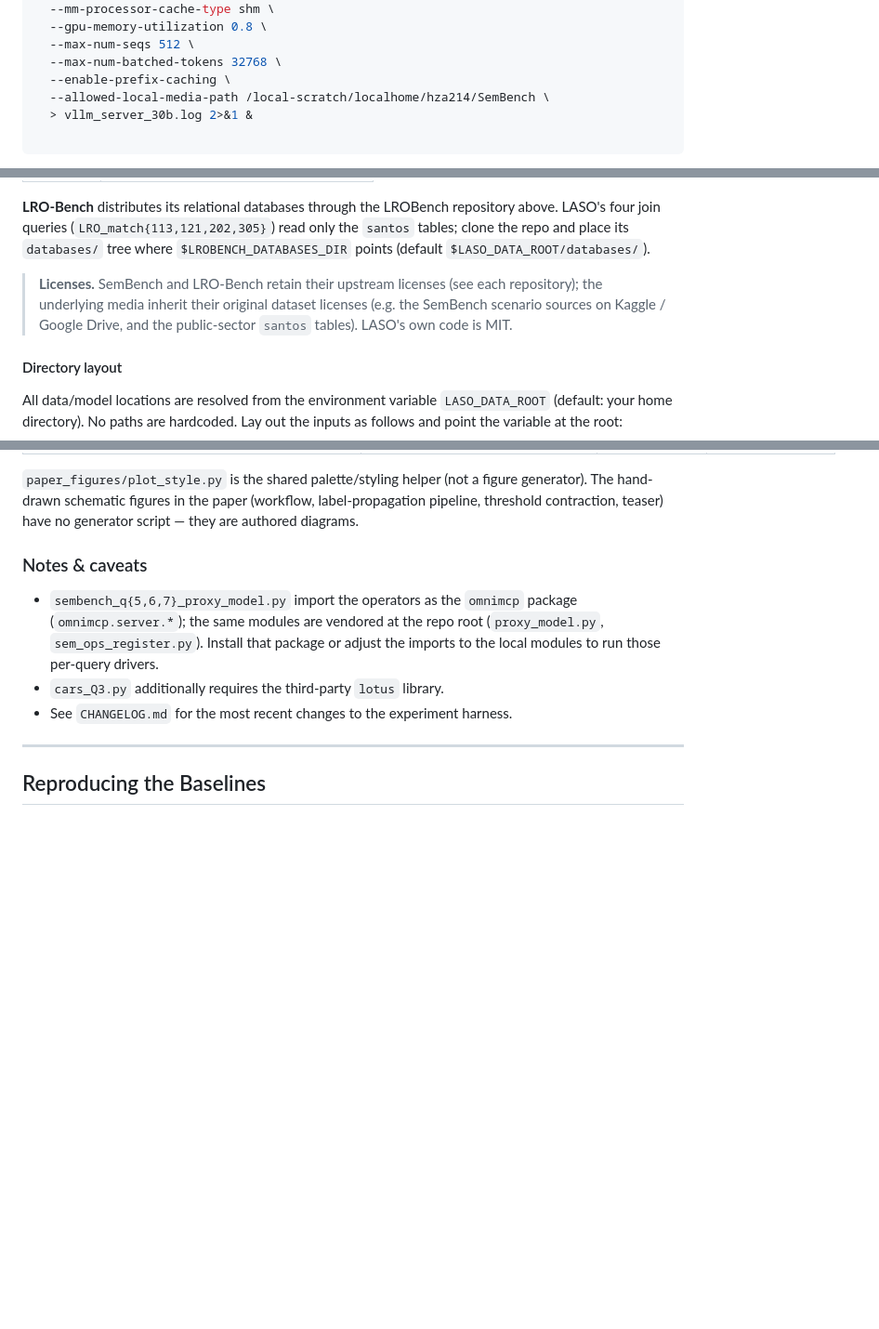
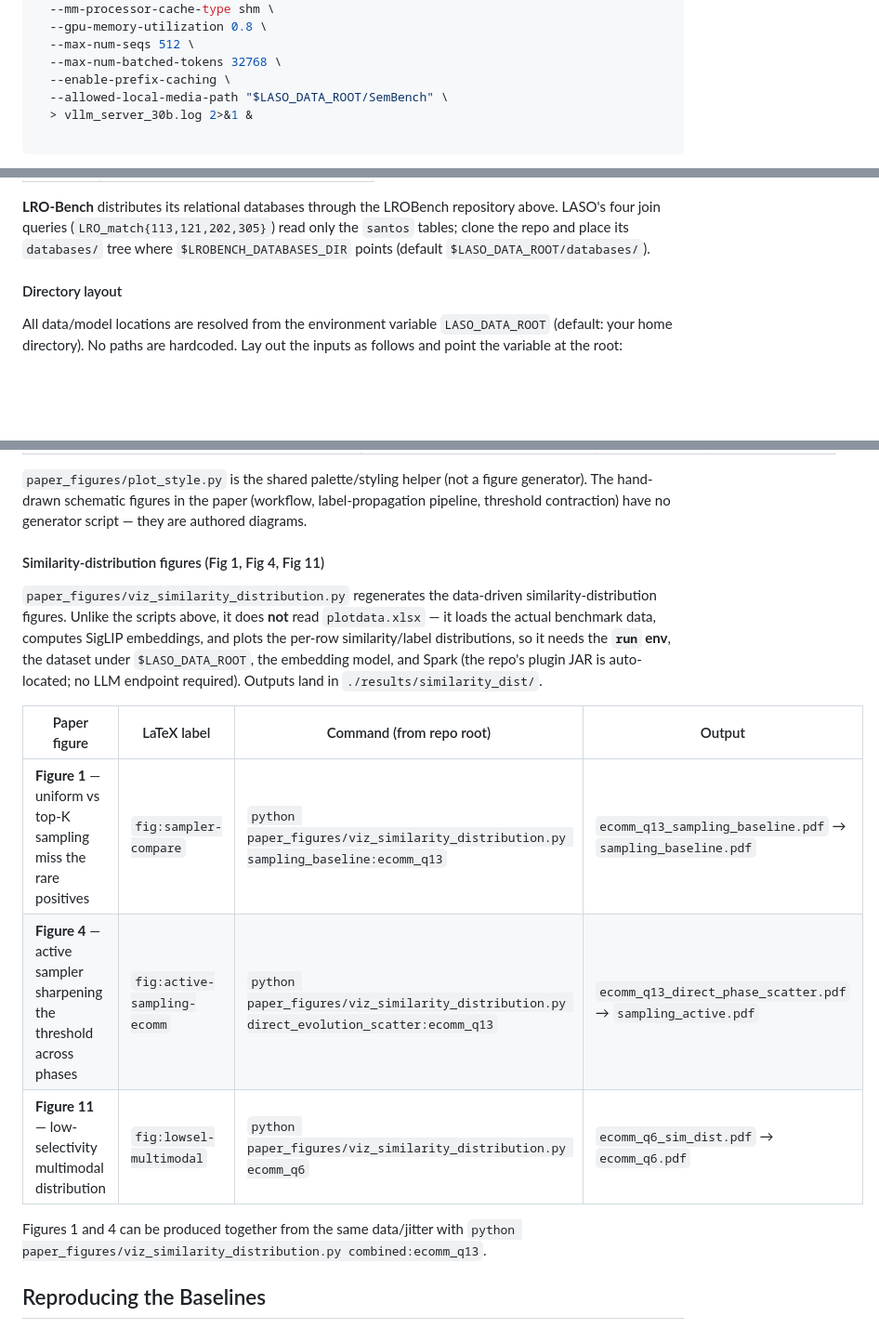
Before and after one commit to SFU-HiAccel/PROBE, a Markdown page: README.md, 3 parts joined by grey strips. Shown at 93% size. Drawn GitHub-style; blank space fills up the shorter version.

````diff
--- a/README.md
+++ b/README.md
@@ -240,7 +240,7 @@ vllm serve "Qwen/Qwen3-VL-30B-A3B-Instruct" \
   --max-num-seqs 512 \
   --max-num-batched-tokens 32768 \
   --enable-prefix-caching \
-  --allowed-local-media-path /local-scratch/localhome/hza214/SemBench \
+  --allowed-local-media-path "$LASO_DATA_ROOT/SemBench" \
   > vllm_server_30b.log 2>&1 &
 
 ```
@@ -283,10 +283,6 @@ LASO's four join queries (`LRO_match{113,121,202,305}`) read only the `santos` t
 clone the repo and place its `databases/` tree where `$LROBENCH_DATABASES_DIR` points
 (default `$LASO_DATA_ROOT/databases/`).
 
-> **Licenses.** SemBench and LRO-Bench retain their upstream licenses (see each
-> repository); the underlying media inherit their original dataset licenses (e.g. the
-> SemBench scenario sources on Kaggle / Google Drive, and the public-sector `santos`
-> tables). LASO's own code is MIT.
 
 #### Directory layout
 
@@ -434,19 +390,26 @@ describing exactly what it draws and which sheet it reads:
 
 `paper_figures/plot_style.py` is the shared palette/styling helper (not a figure
 generator). The hand-drawn schematic figures in the paper (workflow, label-propagation
-pipeline, threshold contraction, teaser) have no generator script — they are authored
-diagrams.
+pipeline, threshold contraction) have no generator script — they are authored diagrams.
 
-### Notes & caveats
+#### Similarity-distribution figures (Fig 1, Fig 4, Fig 11)
 
-- `sembench_q{5,6,7}_proxy_model.py` import the operators as the `omnimcp` package
-  (`omnimcp.server.*`); the same modules are vendored at the repo root
-  (`proxy_model.py`, `sem_ops_register.py`). Install that package or adjust the imports to
-  the local modules to run those per-query drivers.
-- `cars_Q3.py` additionally requires the third-party `lotus` library.
-- See `CHANGELOG.md` for the most recent changes to the experiment harness.
+`paper_figures/viz_similarity_distribution.py` regenerates the data-driven
+similarity-distribution figures. Unlike the scripts above, it does **not** read
+`plotdata.xlsx` — it loads the actual benchmark data, computes SigLIP embeddings, and
+plots the per-row similarity/label distributions, so it needs the **`run` env**, the
+dataset under `$LASO_DATA_ROOT`, the embedding model, and Spark (the repo's plugin JAR is
+auto-located; no LLM endpoint required). Outputs land in `./results/similarity_dist/`.
 
----
+| Paper figure | LaTeX label | Command (from repo root) | Output |
+|--------------|-------------|--------------------------|--------|
+| **Figure 1** — uniform vs top-K sampling miss the rare positives | `fig:sampler-compare` | `python paper_figures/viz_similarity_distribution.py sampling_baseline:ecomm_q13` | `ecomm_q13_sampling_baseline.pdf` → `sampling_baseline.pdf` |
+| **Figure 4** — active sampler sharpening the threshold across phases | `fig:active-sampling-ecomm` | `python paper_figures/viz_similarity_distribution.py direct_evolution_scatter:ecomm_q13` | `ecomm_q13_direct_phase_scatter.pdf` → `sampling_active.pdf` |
+| **Figure 11** — low-selectivity multimodal distribution | `fig:lowsel-multimodal` | `python paper_figures/viz_similarity_distribution.py ecomm_q6` | `ecomm_q6_sim_dist.pdf` → `ecomm_q6.pdf` |
+
+Figures 1 and 4 can be produced together from the same data/jitter with
+`python paper_figures/viz_similarity_distribution.py combined:ecomm_q13`.
+
 
 
 ## Reproducing the Baselines
````
Also changed, not shown: other parts of README.md (+8 -48 lines).
